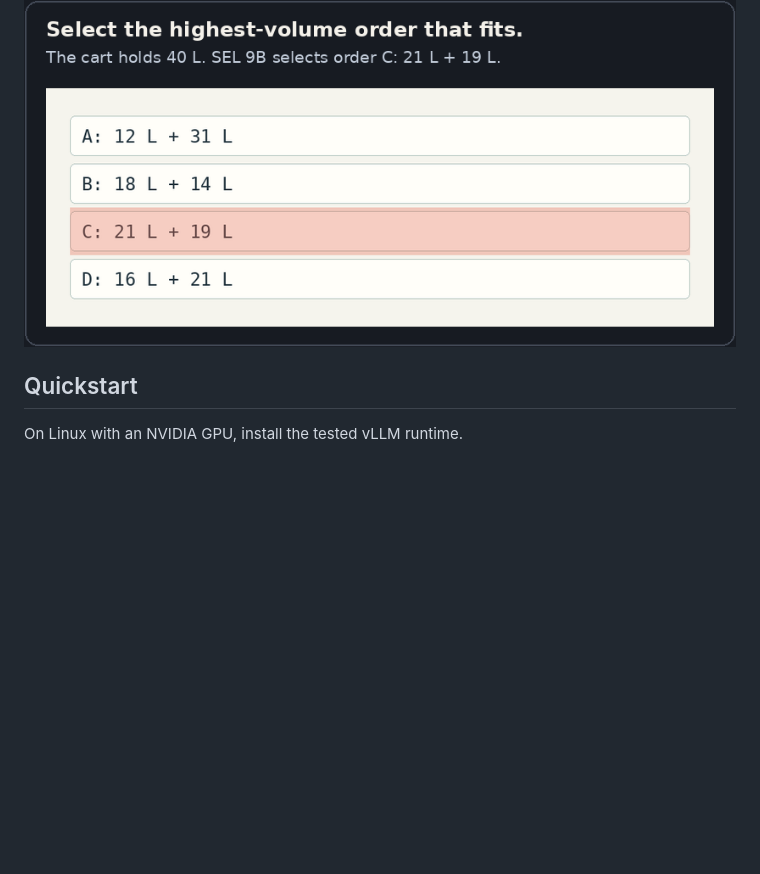
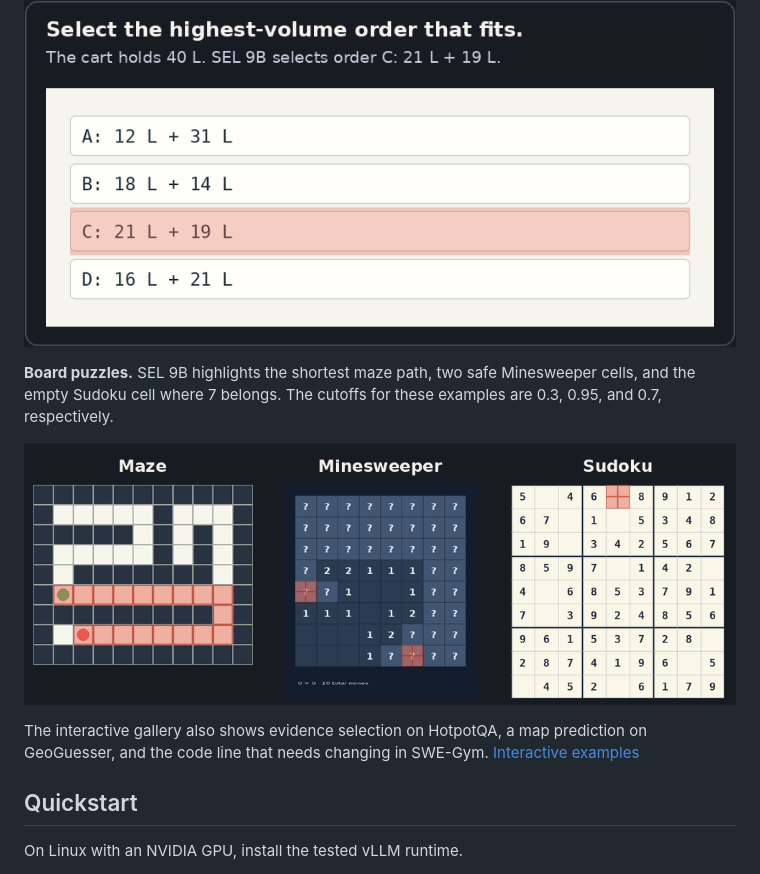
Before and after one commit to spock-oss/sel, a Markdown page: README.md, the part around the change. Rendered like a GitHub page; pictures changed too: examples/board-selection.png (added); blank space fills up the shorter version.

Commit message:
Show SEL predictions on three board puzzles

```diff
--- a/README.md
+++ b/README.md
@@ -24,6 +24,16 @@ to +5°C, the largest increase.
 SEL 9B selects order C from the image because 21 L + 19 L fits exactly.
 
 ![SEL 9B highlights order C on an image listing four orders](examples/cart.png)
+
+**Board puzzles.** SEL 9B highlights the shortest maze path, two safe Minesweeper
+cells, and the empty Sudoku cell where 7 belongs. The cutoffs for these examples
+are 0.3, 0.95, and 0.7, respectively.
+
+![SEL selections on a maze, a Minesweeper board, and a Sudoku board](examples/board-selection.png)
+
+The interactive gallery also shows evidence selection on HotpotQA, a map
+prediction on GeoGuesser, and the code line that needs changing in SWE-Gym.
+[Interactive examples](https://spock.one/blog/selection-is-a-model-shape#sel-examples)
 
 ## Quickstart
 
```
